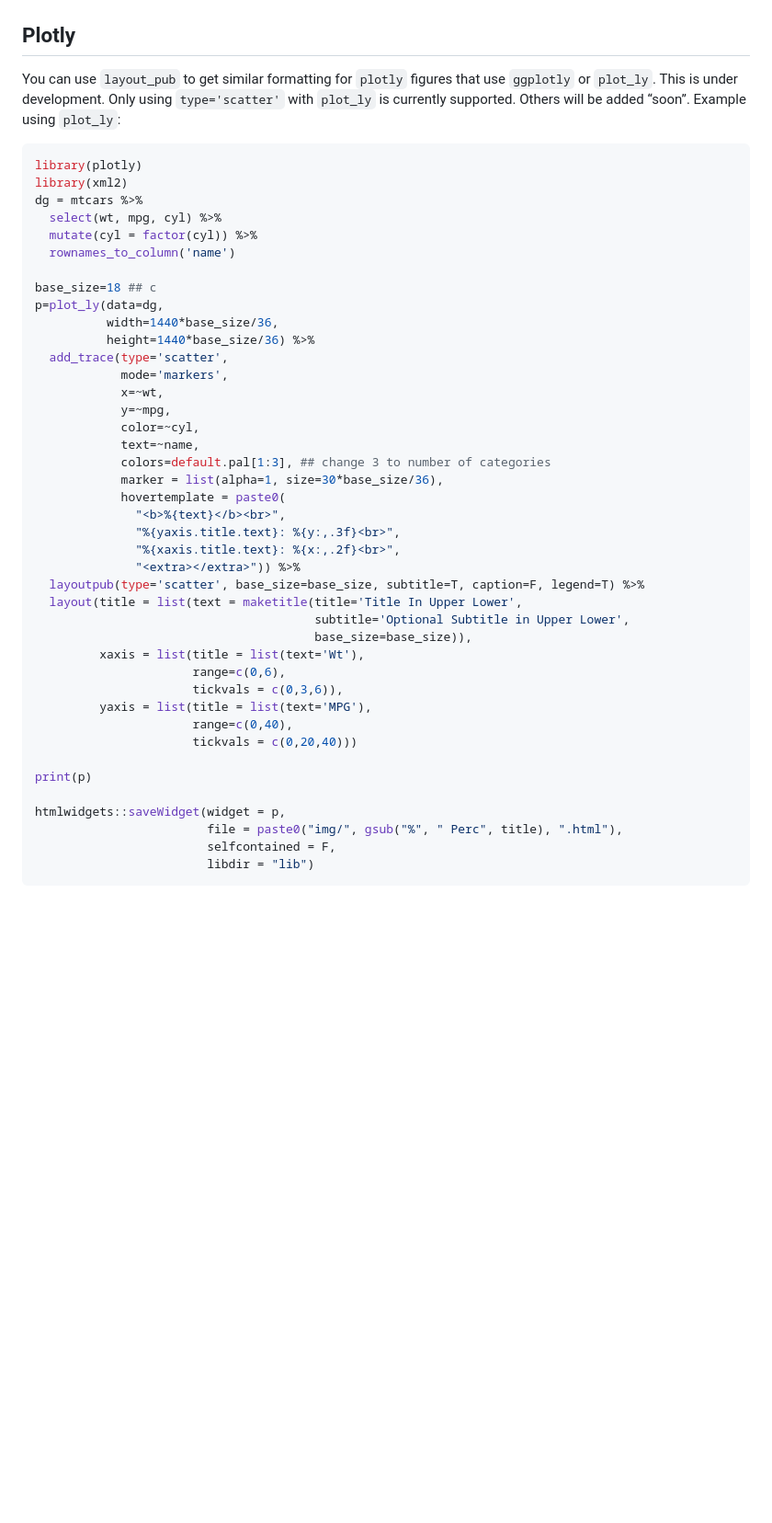
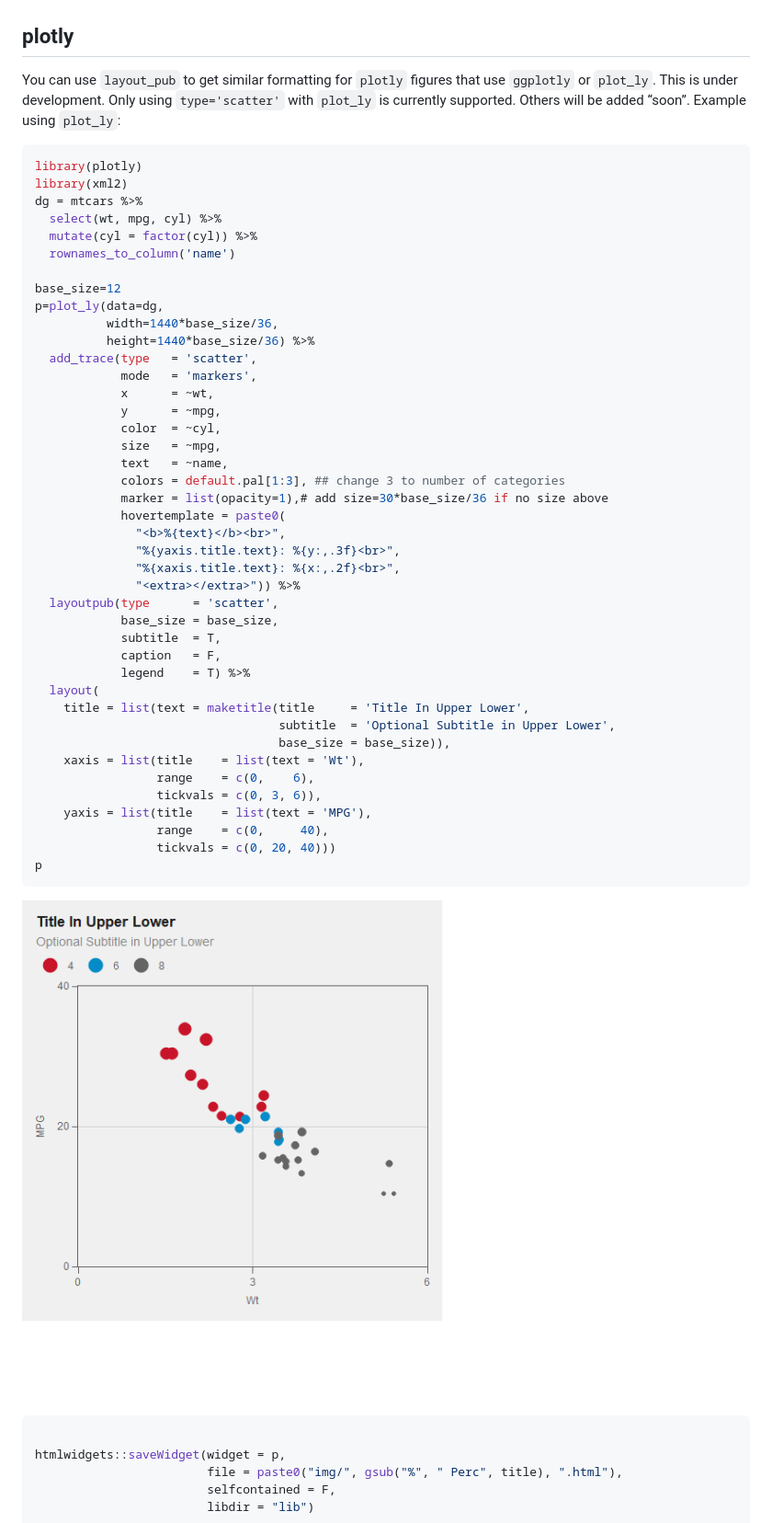
Before and after one commit to bmacGTPM/pubtheme, a Markdown page: README.md, the part around one of its changes. Shown at 92% size. GitHub-like rendering; pictures changed too: man/figures/README-unnamed-chunk-18-1.png; blank space fills up the shorter version.

````diff
--- a/README.md
+++ b/README.md
@@ -713,7 +714,7 @@ g
 
 <img src="man/figures/README-unnamed-chunk-17-1.png" style="display: block; margin: auto;" />
 
-## Plotly
+## plotly
 
 You can use `layout_pub` to get similar formatting for `plotly` figures
 that use `ggplotly` or `plot_ly`. This is under development. Only using
@@ -728,35 +729,45 @@ dg = mtcars %>%
   mutate(cyl = factor(cyl)) %>%
   rownames_to_column('name')
 
-base_size=18 ## c
+base_size=12
 p=plot_ly(data=dg,
           width=1440*base_size/36,
           height=1440*base_size/36) %>%
-  add_trace(type='scatter',
-            mode='markers',
-            x=~wt,
-            y=~mpg,
-            color=~cyl,
-            text=~name,
-            colors=default.pal[1:3], ## change 3 to number of categories
-            marker = list(alpha=1, size=30*base_size/36),
+  add_trace(type   = 'scatter',
+            mode   = 'markers',
+            x      = ~wt,
+            y      = ~mpg,
+            color  = ~cyl,
+            size   = ~mpg,
+            text   = ~name,
+            colors = default.pal[1:3], ## change 3 to number of categories
+            marker = list(opacity=1),# add size=30*base_size/36 if no size above
             hovertemplate = paste0(
               "<b>%{text}</b><br>",
               "%{yaxis.title.text}: %{y:,.3f}<br>",
               "%{xaxis.title.text}: %{x:,.2f}<br>",
               "<extra></extra>")) %>%
-  layoutpub(type='scatter', base_size=base_size, subtitle=T, caption=F, legend=T) %>%
-  layout(title = list(text = maketitle(title='Title In Upper Lower',
-                                       subtitle='Optional Subtitle in Upper Lower',
-                                       base_size=base_size)),
-         xaxis = list(title = list(text='Wt'),
-                      range=c(0,6),
-                      tickvals = c(0,3,6)),
-         yaxis = list(title = list(text='MPG'),
-                      range=c(0,40),
-                      tickvals = c(0,20,40)))
+  layoutpub(type      = 'scatter',
+            base_size = base_size,
+            subtitle  = T,
+            caption   = F,
+            legend    = T) %>%
+  layout(
+    title = list(text = maketitle(title     = 'Title In Upper Lower',
+                                  subtitle  = 'Optional Subtitle in Upper Lower',
+                                  base_size = base_size)),
+    xaxis = list(title    = list(text = 'Wt'),
+                 range    = c(0,    6),
+                 tickvals = c(0, 3, 6)),
+    yaxis = list(title    = list(text = 'MPG'),
+                 range    = c(0,     40),
+                 tickvals = c(0, 20, 40)))
+p
+```
 
-print(p)
+<img src="man/figures/README-unnamed-chunk-18-1.png" style="display: block; margin: auto;" />
+
+``` r
 
 htmlwidgets::saveWidget(widget = p,
                         file = paste0("img/", gsub("%", " Perc", title), ".html"),
````
Also changed, not shown: other parts of README.md (+45 -2 lines), man/figures/README-unnamed-chunk-15-1.png, man/figures/README-unnamed-chunk-19-1.png, man/figures/README-unnamed-chunk-20-1.png, 1 other file.
